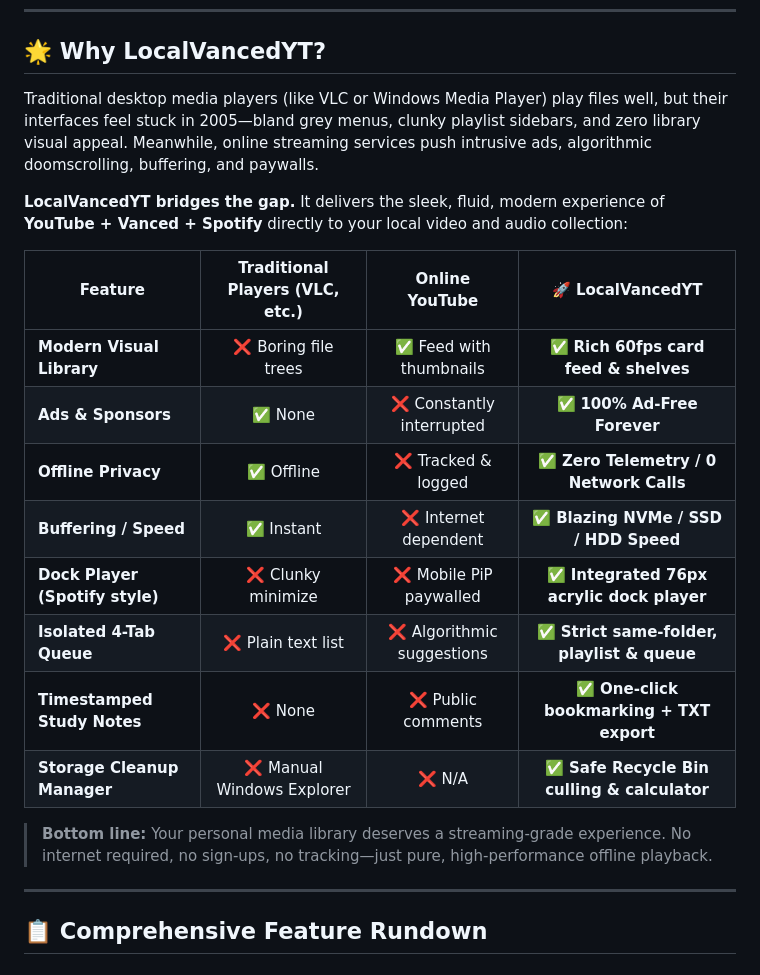
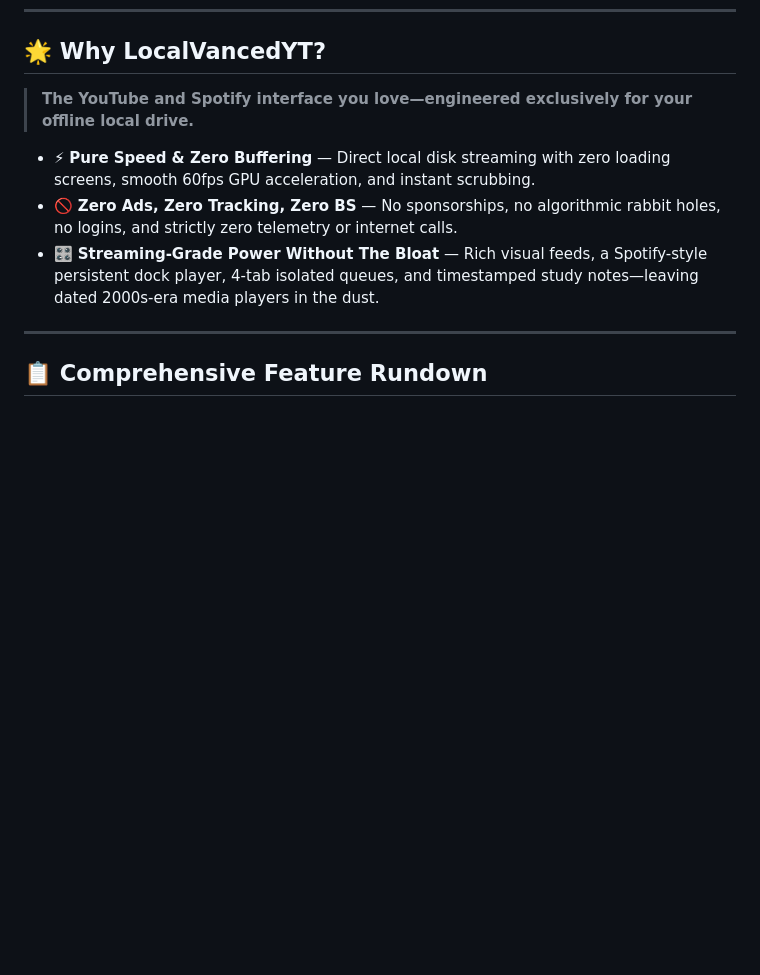
Before and after one commit to fahimarnob113-ctrl/LocalVancedYTXX, a Markdown page: README.md, the part around the change. GitHub-like rendering; blank space fills up the shorter version.

Commit message:
docs: streamline Why LocalVancedYT into minimal high-impact manifesto

```diff
--- a/README.md
+++ b/README.md
@@ -33,22 +33,11 @@
 
 ## 🌟 Why LocalVancedYT?
 
-Traditional desktop media players (like VLC or Windows Media Player) play files well, but their interfaces feel stuck in 2005—bland grey menus, clunky playlist sidebars, and zero library visual appeal. Meanwhile, online streaming services push intrusive ads, algorithmic doomscrolling, buffering, and paywalls.
+> **The YouTube and Spotify interface you love—engineered exclusively for your offline local drive.**
 
-**LocalVancedYT bridges the gap.** It delivers the sleek, fluid, modern experience of **YouTube + Vanced + Spotify** directly to your local video and audio collection:
-
-| Feature | Traditional Players (VLC, etc.) | Online YouTube | 🚀 **LocalVancedYT** |
-|---|:---:|:---:|:---:|
-| **Modern Visual Library** | ❌ Boring file trees | ✅ Feed with thumbnails | ✅ **Rich 60fps card feed & shelves** |
-| **Ads & Sponsors** | ✅ None | ❌ Constantly interrupted | ✅ **100% Ad-Free Forever** |
-| **Offline Privacy** | ✅ Offline | ❌ Tracked & logged | ✅ **Zero Telemetry / 0 Network Calls** |
-| **Buffering / Speed** | ✅ Instant | ❌ Internet dependent | ✅ **Blazing NVMe / SSD / HDD Speed** |
-| **Dock Player (Spotify style)** | ❌ Clunky minimize | ❌ Mobile PiP paywalled | ✅ **Integrated 76px acrylic dock player** |
-| **Isolated 4-Tab Queue** | ❌ Plain text list | ❌ Algorithmic suggestions | ✅ **Strict same-folder, playlist & queue** |
-| **Timestamped Study Notes** | ❌ None | ❌ Public comments | ✅ **One-click bookmarking + TXT export** |
-| **Storage Cleanup Manager** | ❌ Manual Windows Explorer | ❌ N/A | ✅ **Safe Recycle Bin culling & calculator** |
-
-> **Bottom line:** Your personal media library deserves a streaming-grade experience. No internet required, no sign-ups, no tracking—just pure, high-performance offline playback.
+* ⚡ **Pure Speed & Zero Buffering** — Direct local disk streaming with zero loading screens, smooth 60fps GPU acceleration, and instant scrubbing.
+* 🚫 **Zero Ads, Zero Tracking, Zero BS** — No sponsorships, no algorithmic rabbit holes, no logins, and strictly zero telemetry or internet calls.
+* 🎛️ **Streaming-Grade Power Without The Bloat** — Rich visual feeds, a Spotify-style persistent dock player, 4-tab isolated queues, and timestamped study notes—leaving dated 2000s-era media players in the dust.
 
 ---
 
```
